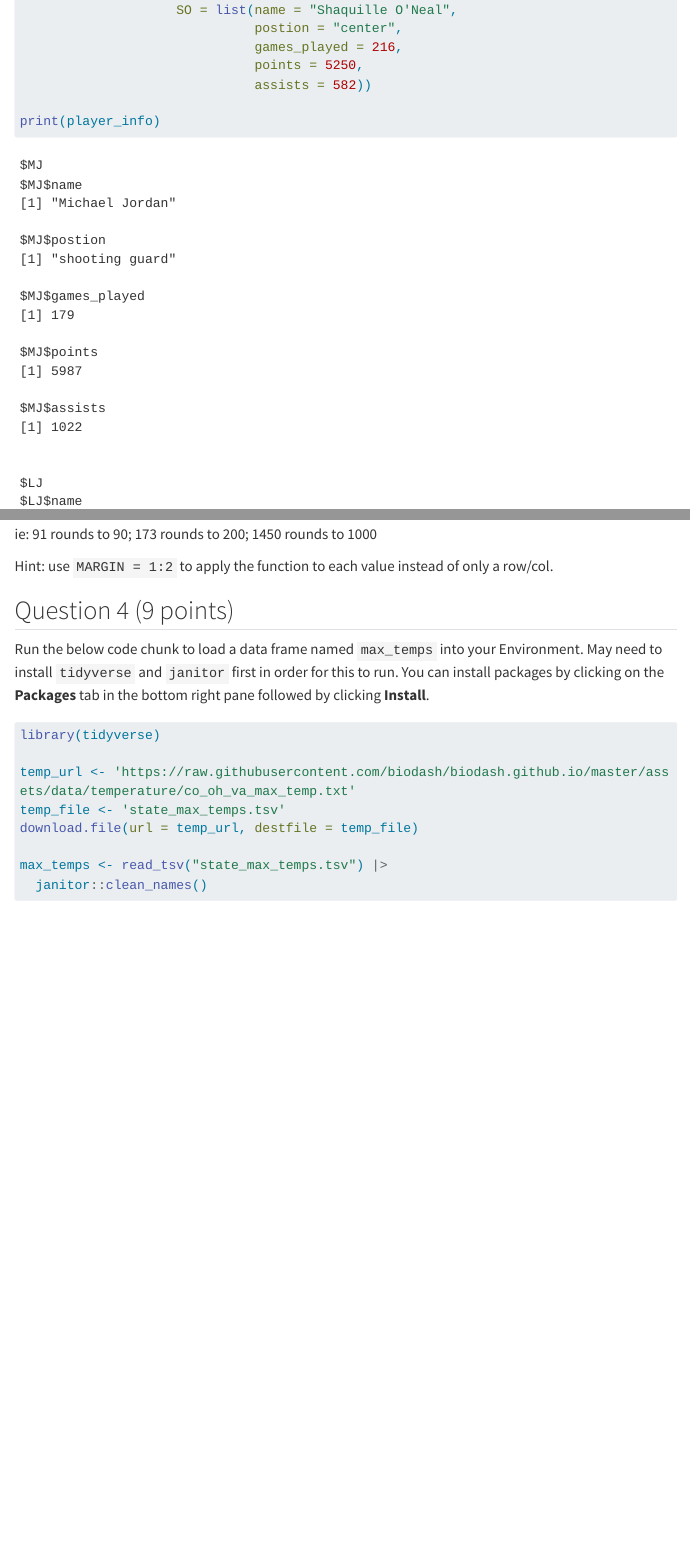
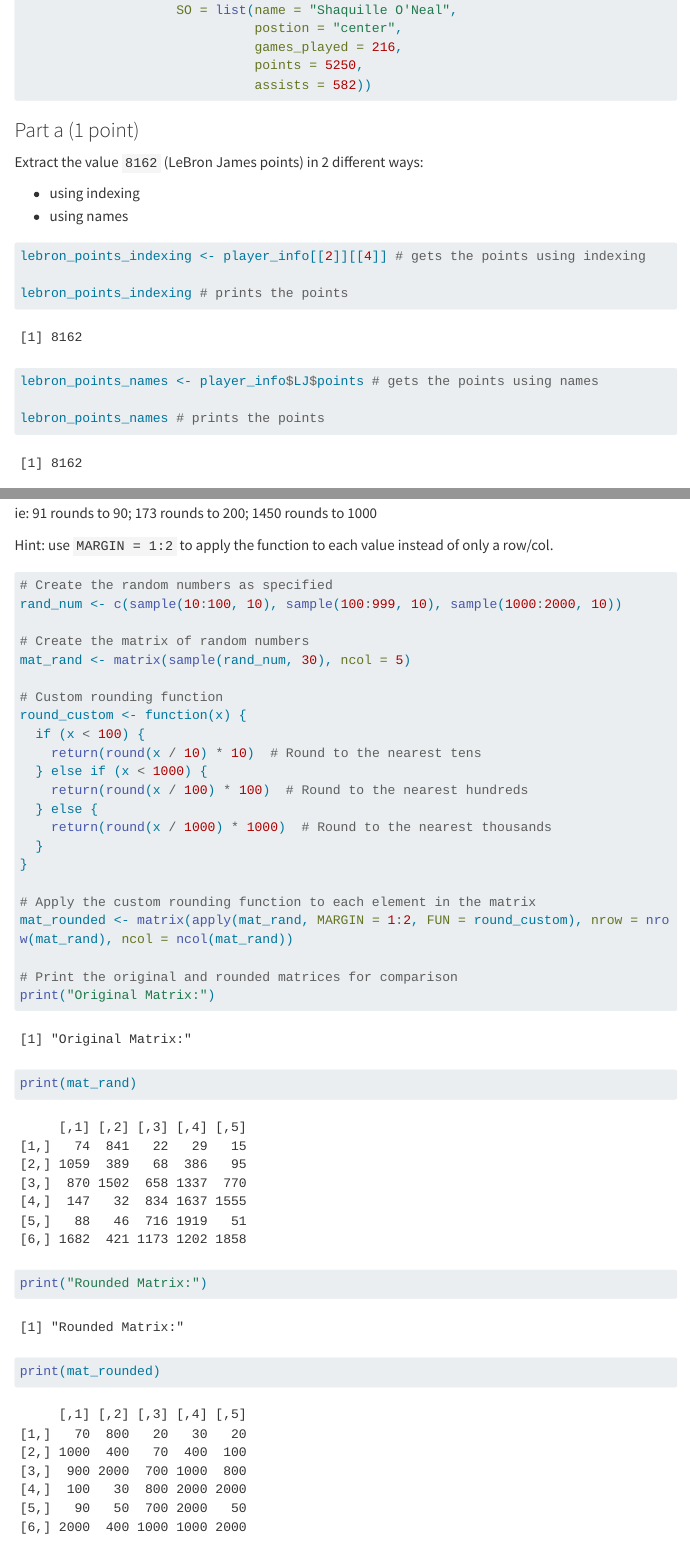
Before and after one commit to zachselfon/Selfon_Zach_201_A06, a Quarto document (template_A06.qmd): the page in a window 1100 px wide, from 2050 px down, and a second part further down, joined at a grey line. Rendered offline with R 4.5, knitr and Pandoc in place of Quarto, with nearby package versions; code that draws random numbers runs with fixed seeds of ours; some code elsewhere in the file could not run offline; menus at the side of the page are left out; long lines of code are wrapped; column names are cleaned by a stand-in for the janitor package.

Commit message:
Complete question 3

````diff
--- a/template_A06.qmd
+++ b/template_A06.qmd
@@ -196,6 +195,34 @@ ie: 91 rounds to 90; 173 rounds to 200; 1450 rounds to 1000
 Hint: use `MARGIN = 1:2` to apply the function to each value instead of only a row/col.
 
 ```{r}
+# Create the random numbers as specified
+rand_num <- c(sample(10:100, 10), sample(100:999, 10), sample(1000:2000, 10))
+
+# Create the matrix of random numbers
+mat_rand <- matrix(sample(rand_num, 30), ncol = 5)
+
+# Custom rounding function
+round_custom <- function(x) {
+  if (x < 100) {
+    return(round(x / 10) * 10)  # Round to the nearest tens
+  } else if (x < 1000) {
+    return(round(x / 100) * 100)  # Round to the nearest hundreds
+  } else {
+    return(round(x / 1000) * 1000)  # Round to the nearest thousands
+  }
+}
+
+# Apply the custom rounding function to each element in the matrix
+mat_rounded <- matrix(apply(mat_rand, MARGIN = 1:2, FUN = round_custom), nrow = nrow(mat_rand), ncol = ncol(mat_rand))
+
+# Print the original and rounded matrices for comparison
+print("Original Matrix:")
+print(mat_rand)
+print("Rounded Matrix:")
+print(mat_rounded)
+
+
+
 
 ```
 
````
Also changed, not shown: template_A06.qmd (4 more changed lines).
